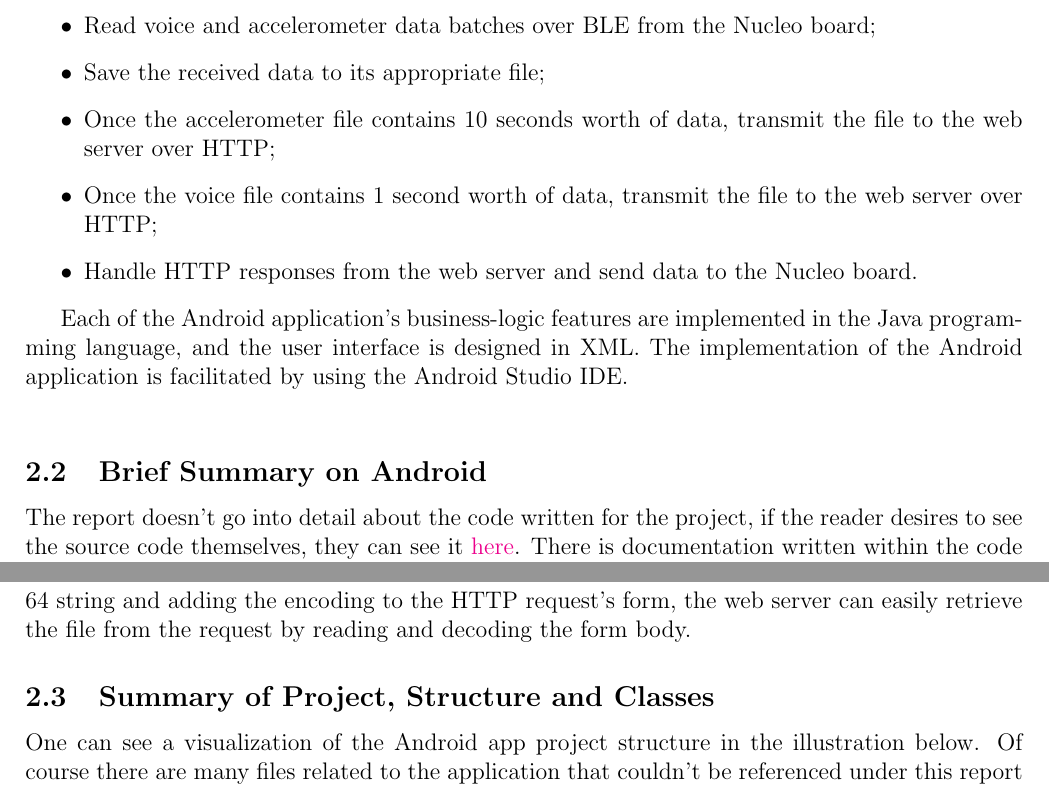
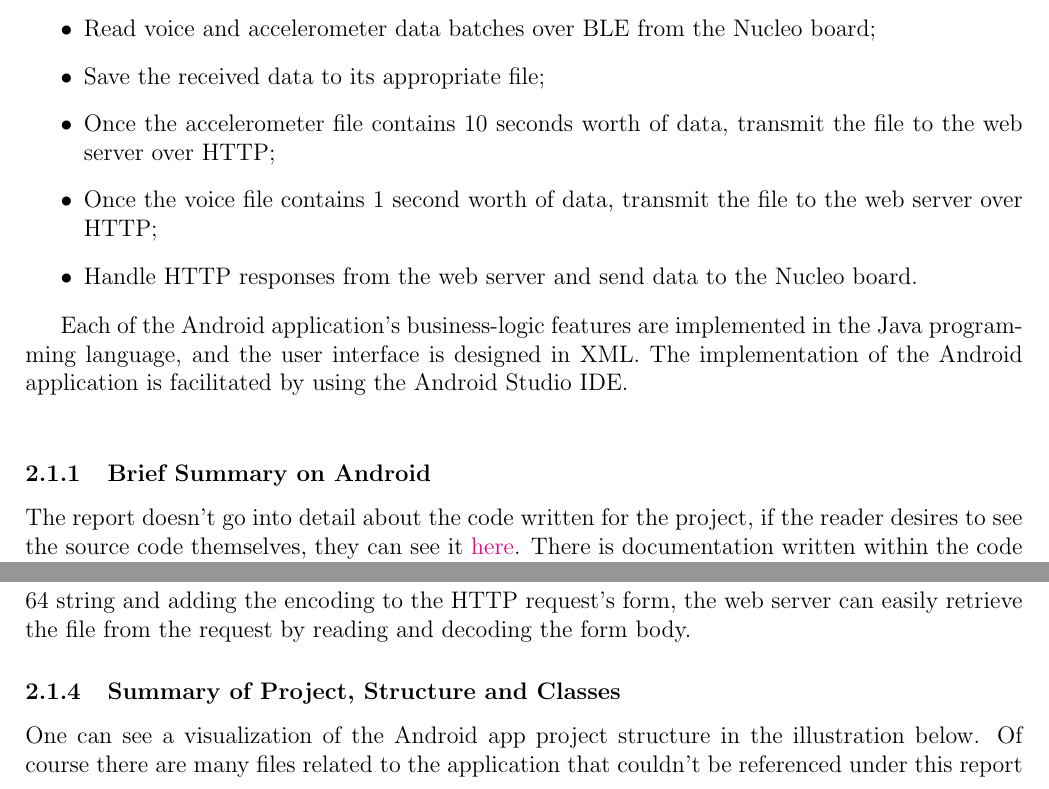
Before and after one commit to lebrice/MicroP, a LaTeX document (project/report/report.tex, which reads project/report/implementation.tex): two parts of pages 5 and 7 of 9, joined at a grey line, cut so that both start at the same text. Compiled offline with pdfLaTeX.

Commit message:
Fixed my section heading

```diff
--- a/project/report/implementation.tex
+++ b/project/report/implementation.tex
@@ -20,7 +20,7 @@ With that being said, the requirements for the Android application are the follo
 
 Each of the Android application's business-logic features are implemented in the Java programming language, and the user interface is designed in XML. The implementation of the Android application is facilitated by using the Android Studio IDE.\\
 
-\subsection{Brief Summary on Android}
+\subsubsection{Brief Summary on Android}
 
 The report doesn't go into detail about the code written for the project, if the reader desires to see the source code themselves, they can see it \href{https://github.com/lebrice/MicroP/tree/master/project}{here}. There is documentation written within the code so that the reader may understand the basics of the code written. This report goes into detail about the high level designs and concepts used.\\
 
@@ -44,7 +44,7 @@ The Android app receives data in a byte array which is packaged under a characte
 
 To send files over HTTP, the Android app makes use of the \href{https://developer.android.com/training/volley/index.html}{Volley Library} to create and configure HTTP requests, while also handling any HTTP responses. This is useful if the developers wish to send files conveniently over HTTP as well as receive data from the web server over HTTP. The developers wished to keep data uploading simple. By encoding the file-to-be-sent into a base-64 string and adding the encoding to the HTTP request's form, the web server can easily retrieve the file from the request by reading and decoding the form body.
 
-\subsection{Summary of Project, Structure and Classes}
+\subsubsection{Summary of Project, Structure and Classes}
 
 One can see a visualization of the Android app project structure in the illustration below. Of course there are many files related to the application that couldn't be referenced under this report due to sizing constraints, any three dots represents that.\\
 
```
